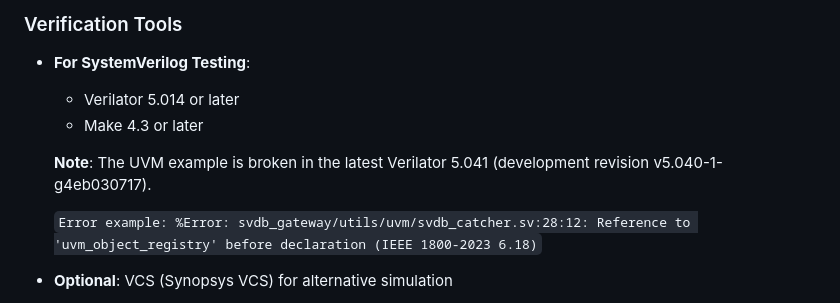
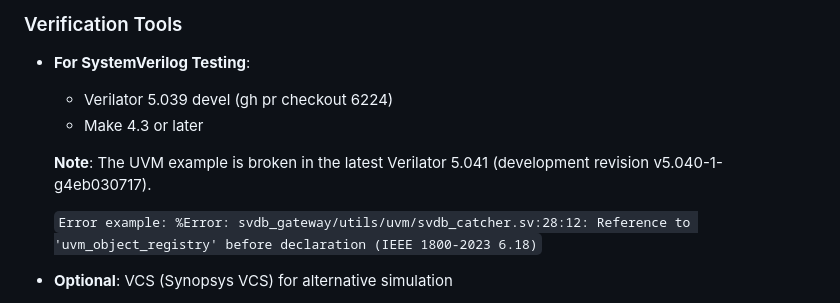
Before and after one commit to xver/svdb_gateway, a Markdown page: README.md, the part around the change. GitHub-like rendering.

```diff
--- a/README.md
+++ b/README.md
@@ -130,10 +130,11 @@ svdb_gateway/
 ### Verification Tools
 
 - **For SystemVerilog Testing**:
-  - Verilator 5.014 or later
+  - Verilator 5.039 devel (gh pr checkout 6224)
   - Make 4.3 or later
 
   **Note**: The UVM example is broken in the latest Verilator 5.041 (development revision v5.040-1-g4eb030717).
+
 
   `Error example: %Error: svdb_gateway/utils/uvm/svdb_catcher.sv:28:12: Reference to 'uvm_object_registry' before declaration (IEEE 1800-2023 6.18)`
 
```
